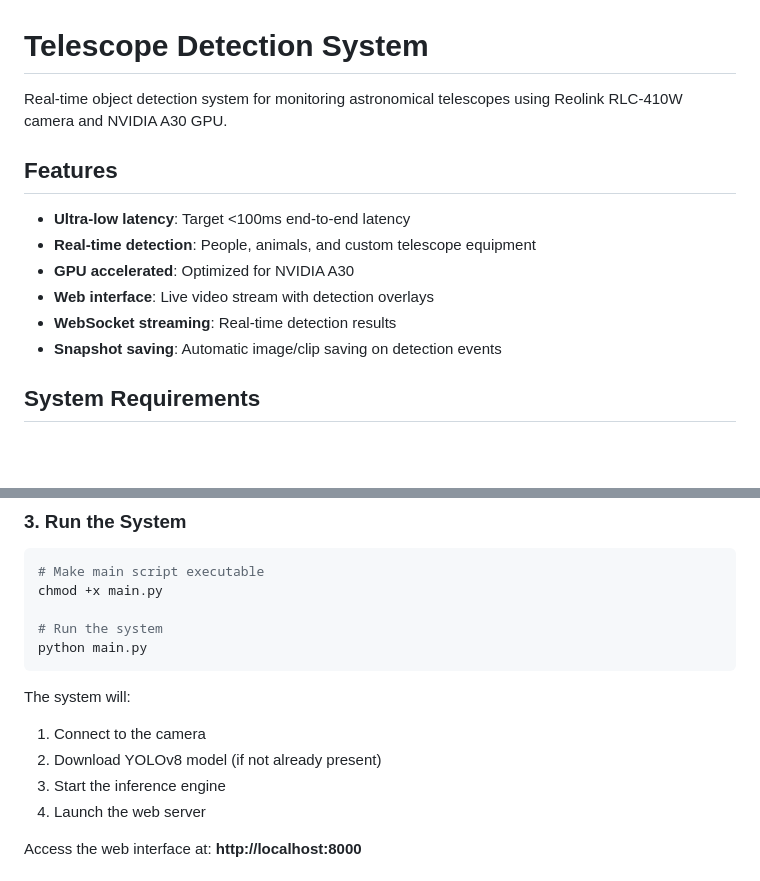
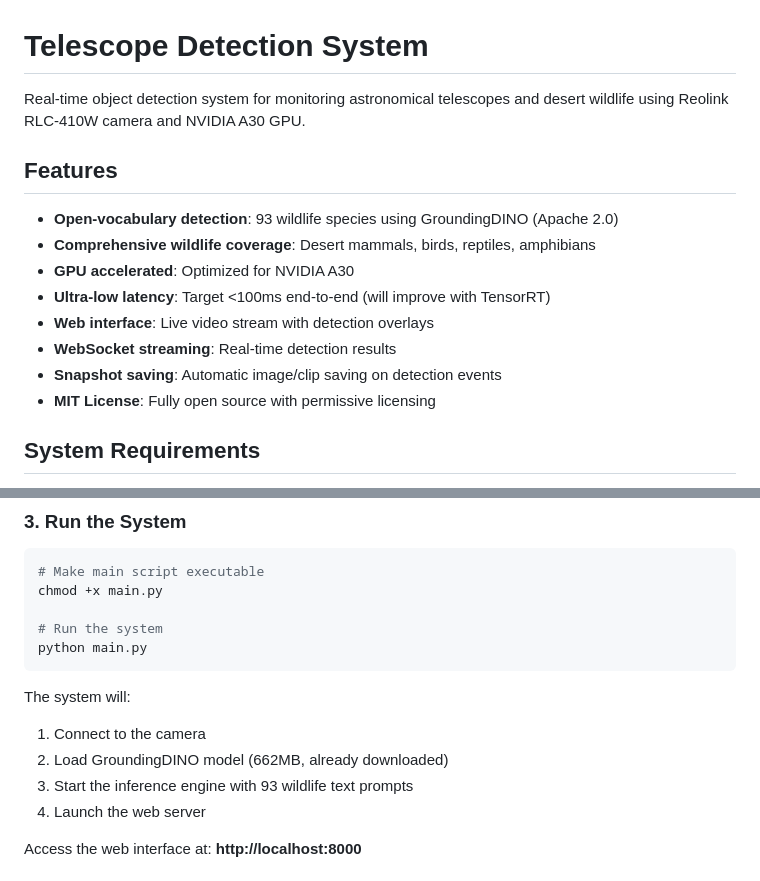
Before and after one commit to filthyrake/telescope_cam_detection, a Markdown page: README.md, 2 parts joined by grey strips. Drawn GitHub-style; blank space fills up the shorter version.

```diff
--- a/README.md
+++ b/README.md
@@ -1,15 +1,17 @@
 # Telescope Detection System
 
-Real-time object detection system for monitoring astronomical telescopes using Reolink RLC-410W camera and NVIDIA A30 GPU.
+Real-time object detection system for monitoring astronomical telescopes and desert wildlife using Reolink RLC-410W camera and NVIDIA A30 GPU.
 
 ## Features
 
-- **Ultra-low latency**: Target <100ms end-to-end latency
-- **Real-time detection**: People, animals, and custom telescope equipment
+- **Open-vocabulary detection**: 93 wildlife species using GroundingDINO (Apache 2.0)
+- **Comprehensive wildlife coverage**: Desert mammals, birds, reptiles, amphibians
 - **GPU accelerated**: Optimized for NVIDIA A30
+- **Ultra-low latency**: Target <100ms end-to-end (will improve with TensorRT)
 - **Web interface**: Live video stream with detection overlays
 - **WebSocket streaming**: Real-time detection results
 - **Snapshot saving**: Automatic image/clip saving on detection events
+- **MIT License**: Fully open source with permissive licensing
 
 ## System Requirements
 
@@ -65,8 +75,8 @@ python main.py
 
 The system will:
 1. Connect to the camera
-2. Download YOLOv8 model (if not already present)
-3. Start the inference engine
+2. Load GroundingDINO model (662MB, already downloaded)
+3. Start the inference engine with 93 wildlife text prompts
 4. Launch the web server
 
 Access the web interface at: **http://localhost:8000**
```
Also changed, not shown: other parts of README.md (+35 -10 lines).
